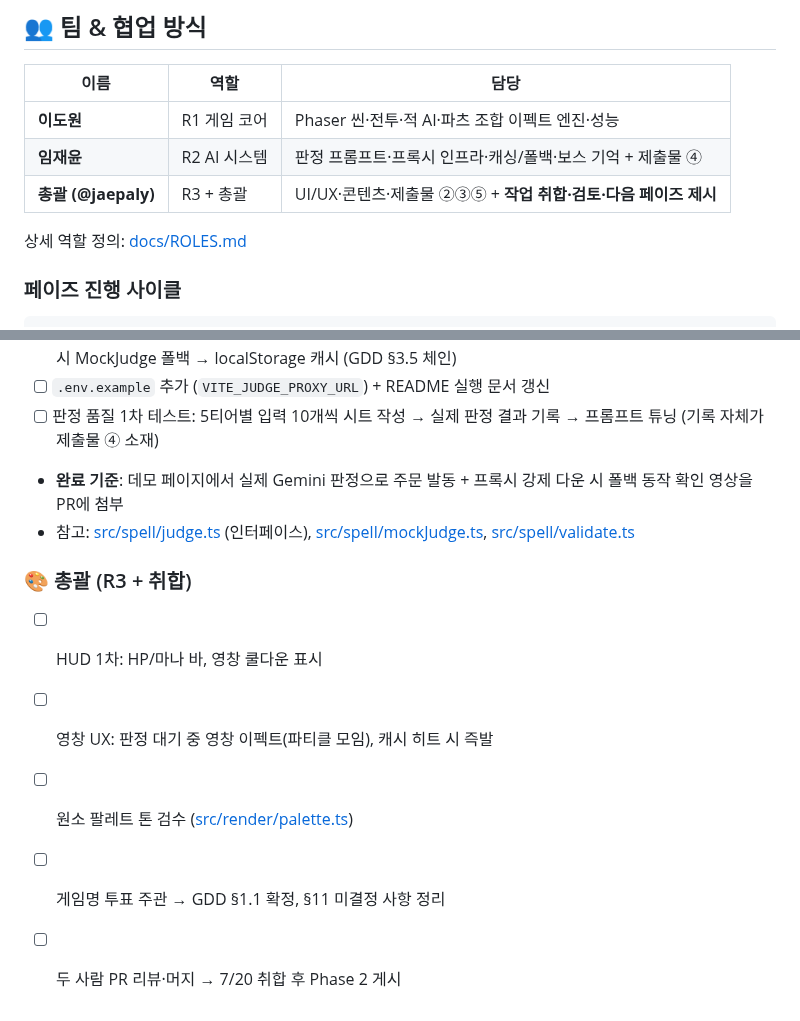
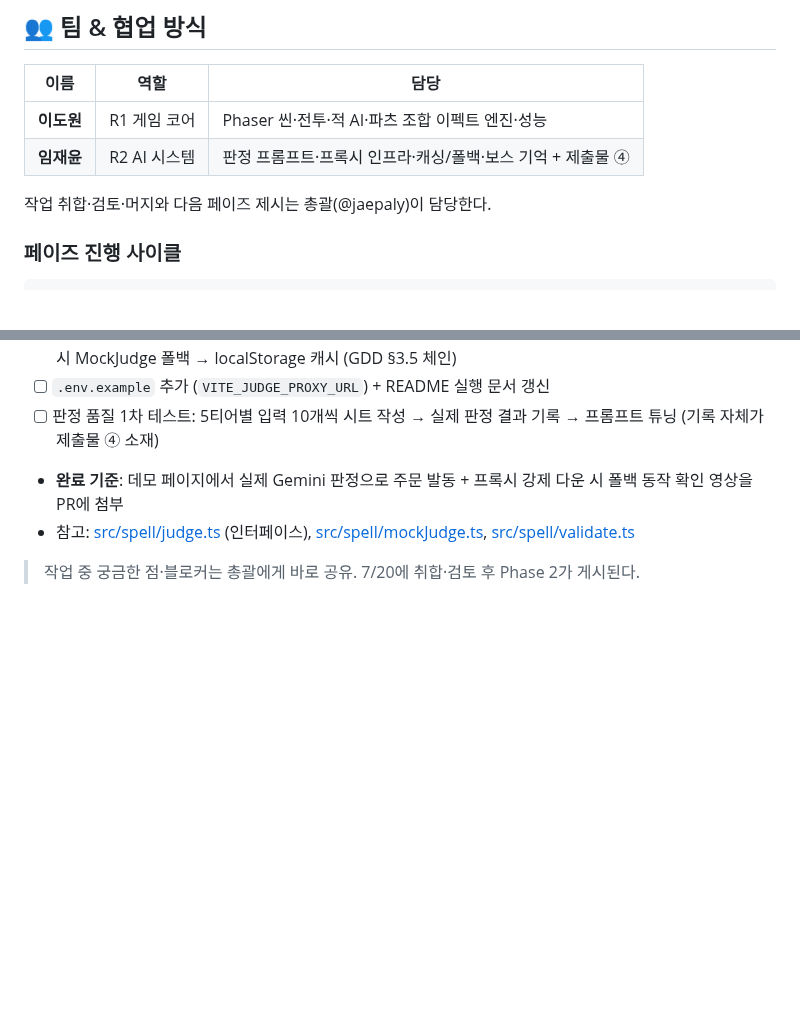
Before and after one commit to jaepaly/NHN-Project, a Markdown page: README.md, 2 parts joined by grey strips. Rendered like a GitHub page; blank space fills up the shorter version.

Commit message:
docs: README에서 총괄 역할 상세 제거

```diff
--- a/README.md
+++ b/README.md
@@ -41,9 +41,8 @@ TypeScript · Vite · Phaser 3 · Gemini Flash (Cloudflare Workers 프록시) ·
 |---|---|---|
 | **이도원** | R1 게임 코어 | Phaser 씬·전투·적 AI·파츠 조합 이펙트 엔진·성능 |
 | **임재윤** | R2 AI 시스템 | 판정 프롬프트·프록시 인프라·캐싱/폴백·보스 기억 + 제출물 ④ |
-| **총괄 (@jaepaly)** | R3 + 총괄 | UI/UX·콘텐츠·제출물 ②③⑤ + **작업 취합·검토·다음 페이즈 제시** |
 
-상세 역할 정의: [docs/ROLES.md](docs/ROLES.md)
+작업 취합·검토·머지와 다음 페이즈 제시는 총괄(@jaepaly)이 담당한다.
 
 ### 페이즈 진행 사이클
 
@@ -95,10 +94,4 @@ TypeScript · Vite · Phaser 3 · Gemini Flash (Cloudflare Workers 프록시) ·
 - **완료 기준**: 데모 페이지에서 실제 Gemini 판정으로 주문 발동 + 프록시 강제 다운 시 폴백 동작 확인 영상을 PR에 첨부
 - 참고: [src/spell/judge.ts](src/spell/judge.ts) (인터페이스), [src/spell/mockJudge.ts](src/spell/mockJudge.ts), [src/spell/validate.ts](src/spell/validate.ts)
 
-### 🎨 총괄 (R3 + 취합)
-
-- [ ] HUD 1차: HP/마나 바, 영창 쿨다운 표시
-- [ ] 영창 UX: 판정 대기 중 영창 이펙트(파티클 모임), 캐시 히트 시 즉발
-- [ ] 원소 팔레트 톤 검수 ([src/render/palette.ts](src/render/palette.ts))
-- [ ] 게임명 투표 주관 → GDD §1.1 확정, §11 미결정 사항 정리
-- [ ] 두 사람 PR 리뷰·머지 → 7/20 취합 후 Phase 2 게시
+> 작업 중 궁금한 점·블로커는 총괄에게 바로 공유. 7/20에 취합·검토 후 Phase 2가 게시된다.
```
